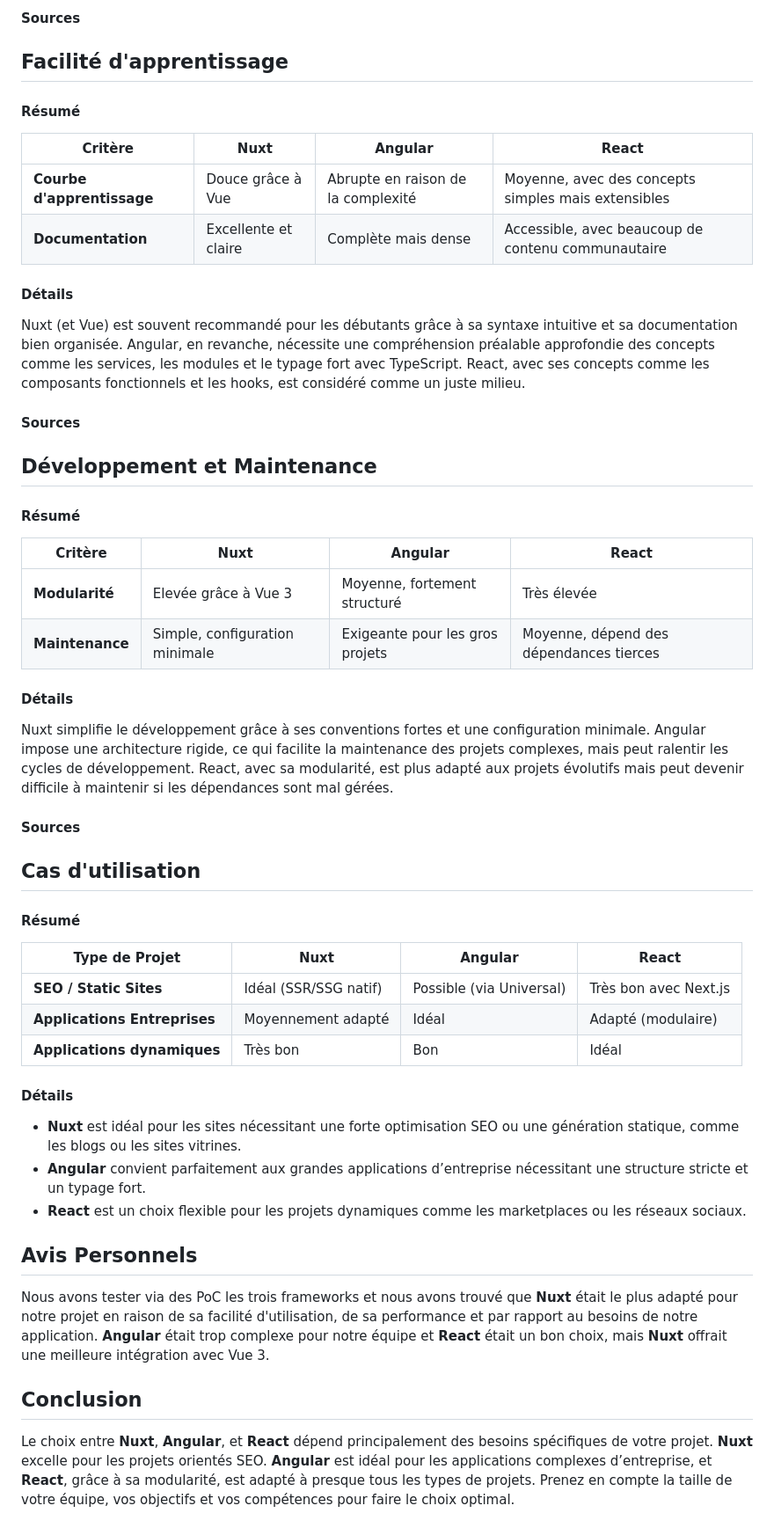
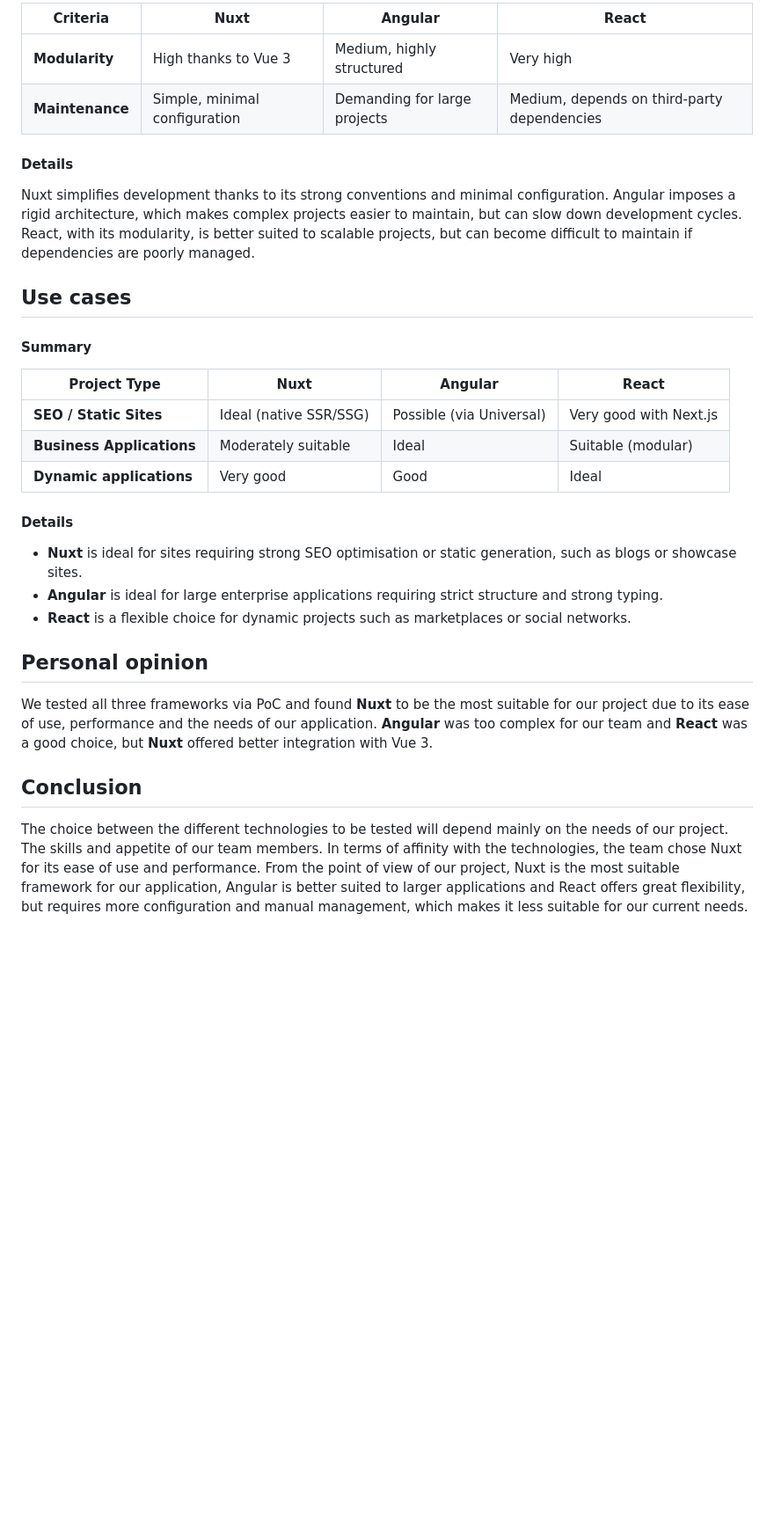
Before and after one commit to epitech-mirroring/Wytness-docs, a Markdown page: Frontend/Benchmark/Benchmark.md, the part around the change printed below. Shown: that part at 88% size. Drawn GitHub-style; blank space fills up the shorter version.

```diff
--- a/Frontend/Benchmark/Benchmark.md
+++ b/Frontend/Benchmark/Benchmark.md
@@ -42,57 +57,34 @@ React, bien qu'il soit plus modulaire et nécessite des bibliothèques externes
 
-#### Sources
+| Criteria | Nuxt | Angular | React |
+|------------------------|-----------------------------------|-----------------------------------|-----------------------------------|
+| **Modularity** | High thanks to Vue 3 | Medium, highly structured | Very high |
+| **Maintenance** | Simple, minimal configuration | Demanding for large projects | Medium, depends on third-party dependencies |
 
-## Facilité d'apprentissage
+#### Details
 
-#### Résumé
+Nuxt simplifies development thanks to its strong conventions and minimal configuration. Angular imposes a rigid architecture, which makes complex projects easier to maintain, but can slow down development cycles. React, with its modularity, is better suited to scalable projects, but can become difficult to maintain if dependencies are poorly managed.
 
-| Critère                | Nuxt                              | Angular                           | React                             |
-|------------------------|-----------------------------------|-----------------------------------|-----------------------------------|
-| **Courbe d'apprentissage** | Douce grâce à Vue              | Abrupte en raison de la complexité | Moyenne, avec des concepts simples mais extensibles |
-| **Documentation**      | Excellente et claire             | Complète mais dense               | Accessible, avec beaucoup de contenu communautaire |
+## Use cases
 
-#### Détails
+#### Summary
 
-Nuxt (et Vue) est souvent recommandé pour les débutants grâce à sa syntaxe intuitive et sa documentation bien organisée. Angular, en revanche, nécessite une compréhension préalable approfondie des concepts comme les services, les modules et le typage fort avec TypeScript. React, avec ses concepts comme les composants fonctionnels et les hooks, est considéré comme un juste milieu.
+| Project Type | Nuxt | Angular | React |
+|-------------------------------|------------------------|------------------------|---------------------------|
+| **SEO / Static Sites** | Ideal (native SSR/SSG) | Possible (via Universal) | Very good with Next.js |
+| **Business Applications** | Moderately suitable | Ideal | Suitable (modular) |
+| **Dynamic applications** | Very good | Good | Ideal |
 
-#### Sources
+#### Details
 
-## Développement et Maintenance
+- **Nuxt** is ideal for sites requiring strong SEO optimisation or static generation, such as blogs or showcase sites.
+- **Angular** is ideal for large enterprise applications requiring strict structure and strong typing.
+- **React** is a flexible choice for dynamic projects such as marketplaces or social networks.
 
-#### Résumé
+## Personal opinion
 
-| Critère                | Nuxt                              | Angular                           | React                             |
-|------------------------|-----------------------------------|-----------------------------------|-----------------------------------|
-| **Modularité**         | Elevée grâce à Vue 3             | Moyenne, fortement structuré      | Très élevée                       |
-| **Maintenance**        | Simple, configuration minimale   | Exigeante pour les gros projets   | Moyenne, dépend des dépendances tierces |
-
-#### Détails
-
-Nuxt simplifie le développement grâce à ses conventions fortes et une configuration minimale. Angular impose une architecture rigide, ce qui facilite la maintenance des projets complexes, mais peut ralentir les cycles de développement. React, avec sa modularité, est plus adapté aux projets évolutifs mais peut devenir difficile à maintenir si les dépendances sont mal gérées.
-
-#### Sources
-
-## Cas d'utilisation
-
-#### Résumé
-
-| Type de Projet                | Nuxt                   | Angular                | React                     |
-|-------------------------------|------------------------|------------------------|---------------------------|
-| **SEO / Static Sites**        | Idéal (SSR/SSG natif)  | Possible (via Universal) | Très bon avec Next.js      |
-| **Applications Entreprises**  | Moyennement adapté     | Idéal                  | Adapté (modulaire)         |
-| **Applications dynamiques**   | Très bon               | Bon                    | Idéal                     |
-
-#### Détails
-
-- **Nuxt** est idéal pour les sites nécessitant une forte optimisation SEO ou une génération statique, comme les blogs ou les sites vitrines.
-- **Angular** convient parfaitement aux grandes applications d’entreprise nécessitant une structure stricte et un typage fort.
-- **React** est un choix flexible pour les projets dynamiques comme les marketplaces ou les réseaux sociaux.
-
-## Avis Personnels
-
-Nous avons tester via des PoC les trois frameworks et nous avons trouvé que **Nuxt** était le plus adapté pour notre projet en raison de sa facilité d'utilisation, de sa performance et par rapport au besoins de notre application. **Angular** était trop complexe pour notre équipe et **React** était un bon choix, mais **Nuxt** offrait une meilleure intégration avec Vue 3.
+We tested all three frameworks via PoC and found **Nuxt** to be the most suitable for our project due to its ease of use, performance and the needs of our application. **Angular** was too complex for our team and **React** was a good choice, but **Nuxt** offered better integration with Vue 3.
 
 
 ## Conclusion
 
-Le choix entre **Nuxt**, **Angular**, et **React** dépend principalement des besoins spécifiques de votre projet. **Nuxt** excelle pour les projets orientés SEO. **Angular** est idéal pour les applications complexes d’entreprise, et **React**, grâce à sa modularité, est adapté à presque tous les types de projets. Prenez en compte la taille de votre équipe, vos objectifs et vos compétences pour faire le choix optimal.
+The choice between the different technologies to be tested will depend mainly on the needs of our project. The skills and appetite of our team members. In terms of affinity with the technologies, the team chose Nuxt for its ease of use and performance. From the point of view of our project, Nuxt is the most suitable framework for our application, Angular is better suited to larger applications and React offers great flexibility, but requires more configuration and manual management, which makes it less suitable for our current needs.
```
Also changed, not shown: other parts of Frontend/Benchmark/Benchmark.md (+37 -22 lines).
